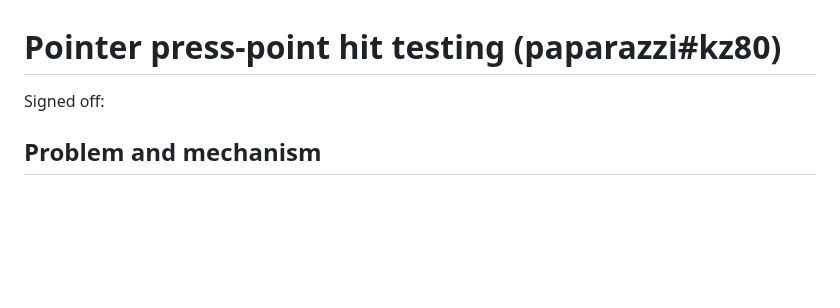
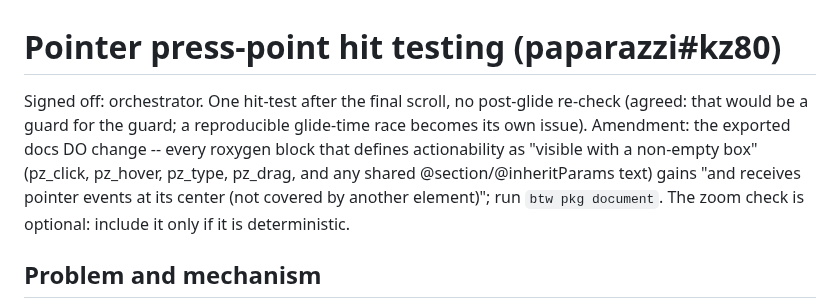
Before and after one commit to posit-dev/paparazzi, a Markdown page: .agents/phases/kz80-pointer-hit-test.md, the part around the change. Rendered like a GitHub page; blank space fills up the shorter version.

Commit message:
docs: sign off kz80 phase note
Refs: paparazzi#kz80

```diff
--- a/.agents/phases/kz80-pointer-hit-test.md
+++ b/.agents/phases/kz80-pointer-hit-test.md
@@ -1,6 +1,6 @@
 # Pointer press-point hit testing (paparazzi#kz80)
 
-Signed off:
+Signed off: orchestrator. One hit-test after the final scroll, no post-glide re-check (agreed: that would be a guard for the guard; a reproducible glide-time race becomes its own issue). Amendment: the exported docs DO change -- every roxygen block that defines actionability as "visible with a non-empty box" (pz_click, pz_hover, pz_type, pz_drag, and any shared @section/@inheritParams text) gains "and receives pointer events at its center (not covered by another element)"; run `btw pkg document`. The zoom check is optional: include it only if it is deterministic.
 
 ## Problem and mechanism
 
```
